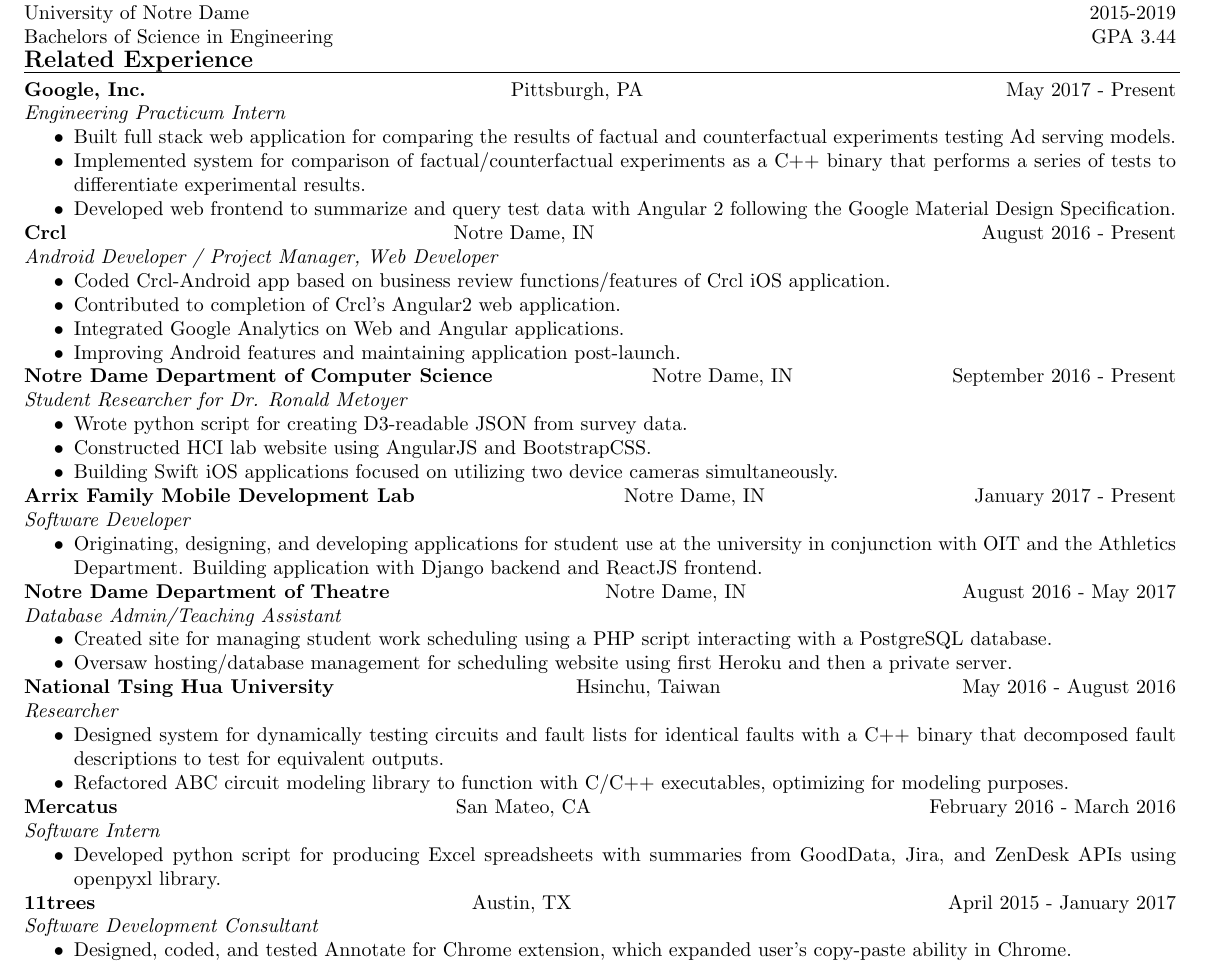
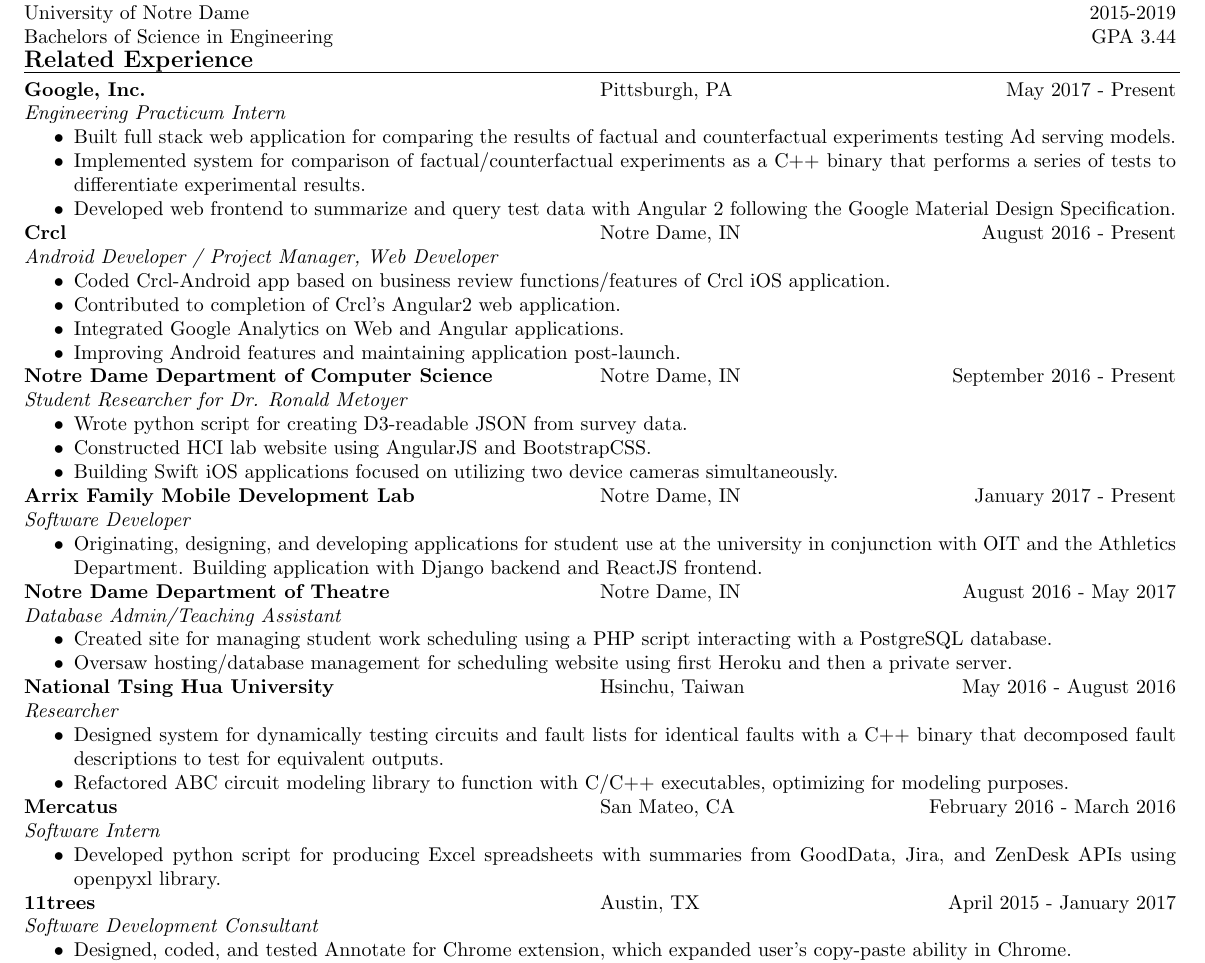
Before and after one commit to dsmith47/Resume, a LaTeX CV (resume_7-19-17.tex): part of the page, cut so that both start at the same text. Compiled offline with pdfLaTeX.

Commit message:
Added new resume with tab ordering

```diff
--- a/resume_7-16-17.tex
+++ b/resume_7-19-17.tex
@@ -1,13 +1,15 @@
 \documentclass[9pt]{article}
 
 \usepackage[parfill]{parskip}
+\parskip 0pt
+
+\usepackage{tabto}
 
 %------No Page Nums---
 \pagenumbering{gobble}
 %------Dimensions-----
 \usepackage[top=0.5in,left=0.25in,right=0.25in,bottom=0.5in]{geometry}
 
-\parskip 0pt
 
 \begin{document}
   \centerline{
@@ -40,7 +42,7 @@
     \vspace{-16pt}
     \line(1,0){580}\\
     \textbf{Google, Inc.}
-    \hfill
+    \tab
     Pittsburgh, PA
     \hfill
     May 2017 - Present
@@ -67,7 +69,7 @@
     \end{itemize}
 
     \textbf{Notre Dame Department of Computer Science}
-    \hfill
+    \tab
     Notre Dame, IN
     \hfill
     September 2016 - Present
@@ -91,7 +93,7 @@
     \end{itemize}
 
     \textbf{Notre Dame Department of Theatre}
-    \hfill
+    \tab
     Notre Dame, IN
     \hfill
     August 2016 - May 2017
@@ -126,7 +128,7 @@
     \end{itemize}
 
     \textbf{11trees}
-    \hfill
+    \tab
     Austin, TX
     \hfill
     April 2015 - January 2017
```
Also changed, not shown: resume_7-19-17.tex (8 more changed lines).
